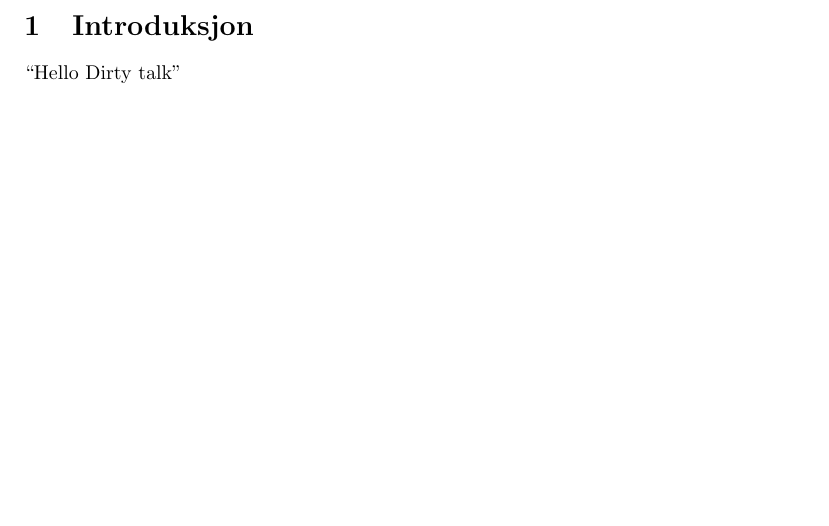
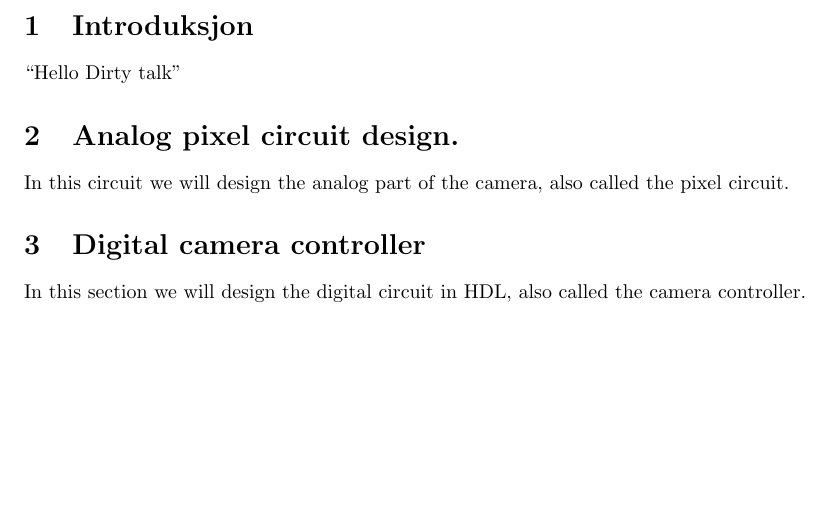
Before and after one commit to sigurdo/ic_project, a LaTeX document (report/main.tex, which reads report/analog.tex, report/digital.tex): part of page 2 of 2, cut so that both start at the same text. Compiled offline with pdfLaTeX.

Commit message:
Added analog.tex and digital.tex

```diff
--- /dev/null
+++ b/report/analog.tex
@@ -0,0 +1,3 @@
+\section{Analog pixel circuit design.}
+
+In this circuit we will design the analog part of the camera, also called the pixel circuit.
--- /dev/null
+++ b/report/digital.tex
@@ -0,0 +1,3 @@
+\section{Digital camera controller}
+
+In this section we will design the digital circuit in HDL, also called the camera controller.
--- a/report/main.tex
+++ b/report/main.tex
@@ -19,4 +19,7 @@
 
 \say{Hello Dirty talk}
 
+\input{analog.tex}
+\input{digital.tex}
+
 \end{document}
```
Also changed, not shown: report/main.pdf, 3 other files.
